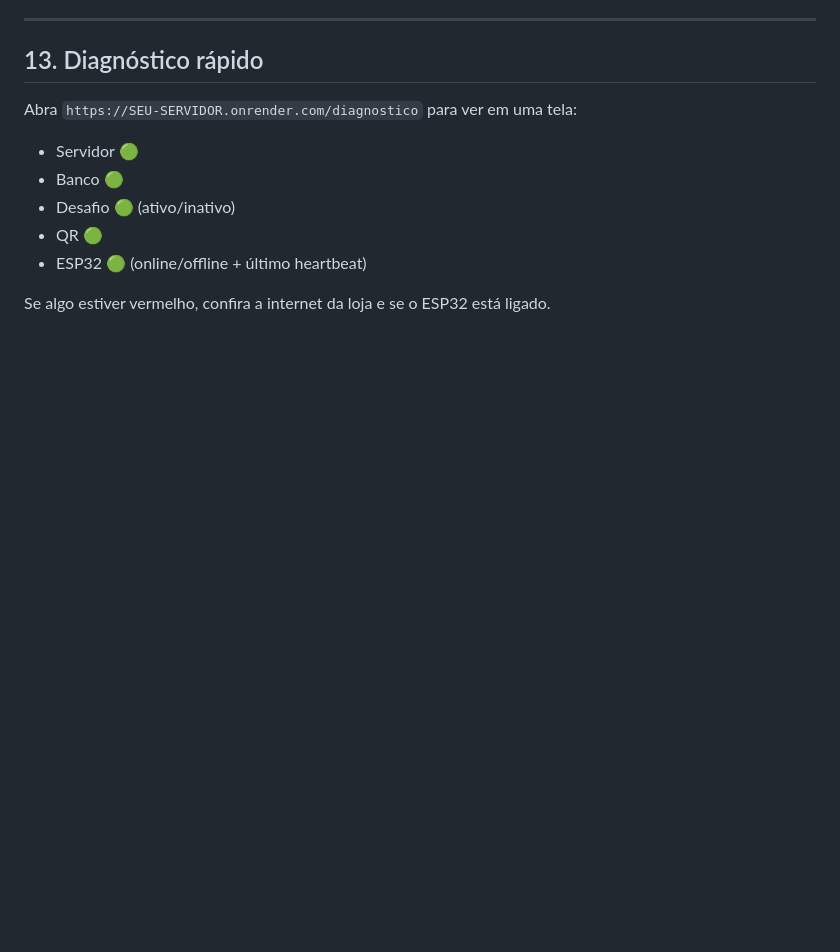
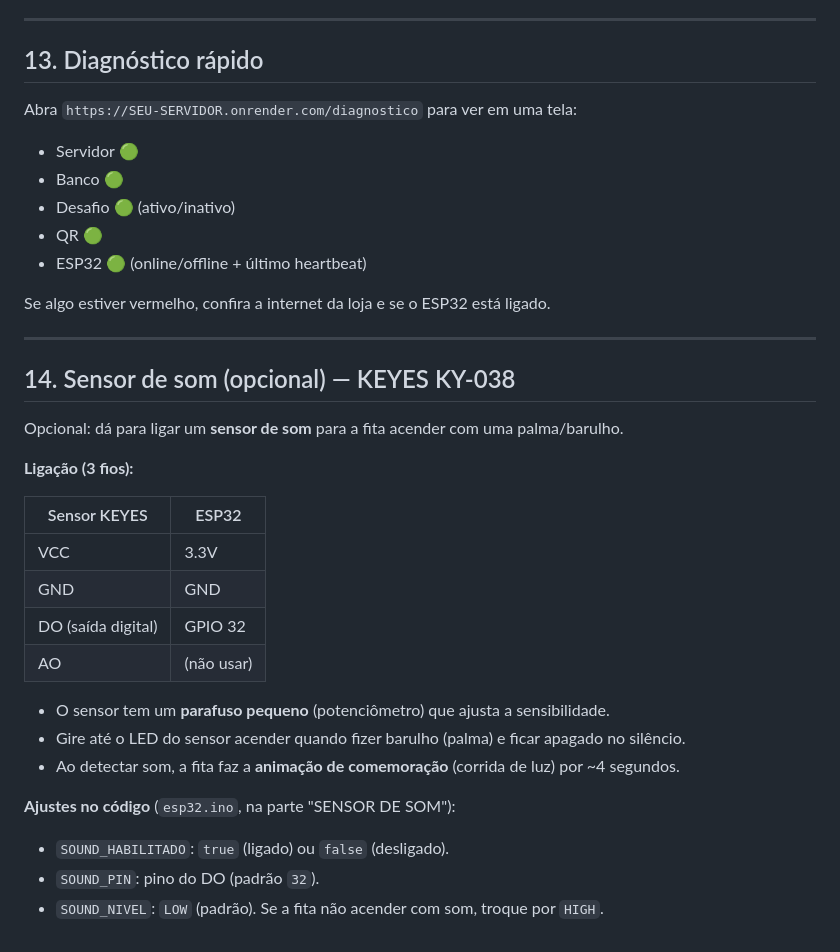
Before and after one commit to togodaynight-arch/e4-dashboard, a Markdown page: GUIA-INSTALACAO-TO-GO-HUNT.md, the part around the change. GitHub-like rendering; blank space fills up the shorter version.

Commit message:
docs: ligacao do sensor de som KEYES no guia de instalacao

```diff
--- a/GUIA-INSTALACAO-TO-GO-HUNT.md
+++ b/GUIA-INSTALACAO-TO-GO-HUNT.md
@@ -197,3 +197,27 @@ Abra `https://SEU-SERVIDOR.onrender.com/diagnostico` para ver em uma tela:
 - ESP32 🟢 (online/offline + último heartbeat)
 
 Se algo estiver vermelho, confira a internet da loja e se o ESP32 está ligado.
+
+---
+
+## 14. Sensor de som (opcional) — KEYES KY-038
+
+Opcional: dá para ligar um **sensor de som** para a fita acender com uma palma/barulho.
+
+**Ligação (3 fios):**
+
+| Sensor KEYES | ESP32 |
+| --- | --- |
+| VCC | 3.3V |
+| GND | GND |
+| DO (saída digital) | GPIO 32 |
+| AO | (não usar) |
+
+- O sensor tem um **parafuso pequeno** (potenciômetro) que ajusta a sensibilidade.
+- Gire até o LED do sensor acender quando fizer barulho (palma) e ficar apagado no silêncio.
+- Ao detectar som, a fita faz a **animação de comemoração** (corrida de luz) por ~4 segundos.
+
+**Ajustes no código** (`esp32.ino`, na parte "SENSOR DE SOM"):
+- `SOUND_HABILITADO`: `true` (ligado) ou `false` (desligado).
+- `SOUND_PIN`: pino do DO (padrão `32`).
+- `SOUND_NIVEL`: `LOW` (padrão). Se a fita não acender com som, troque por `HIGH`.
```
